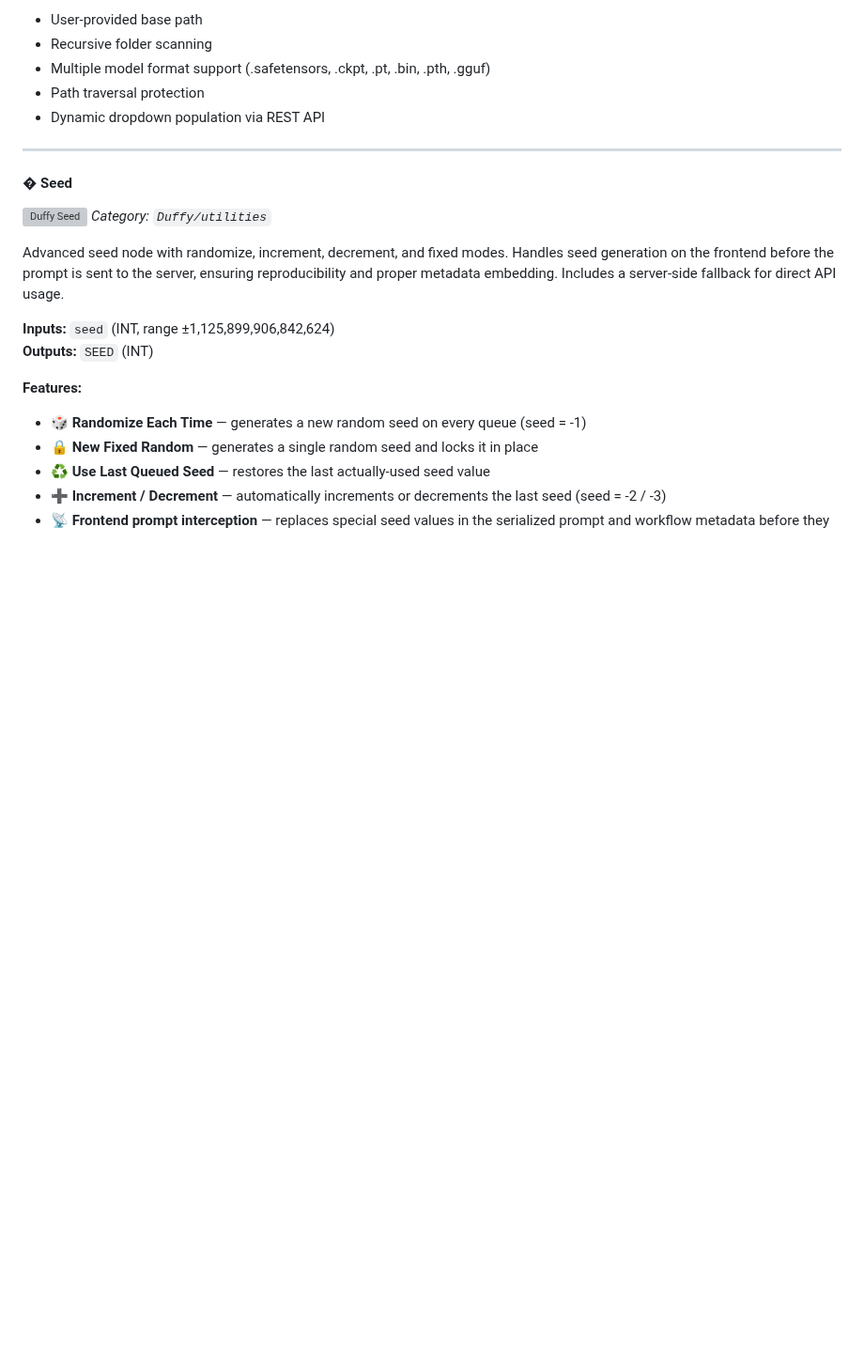
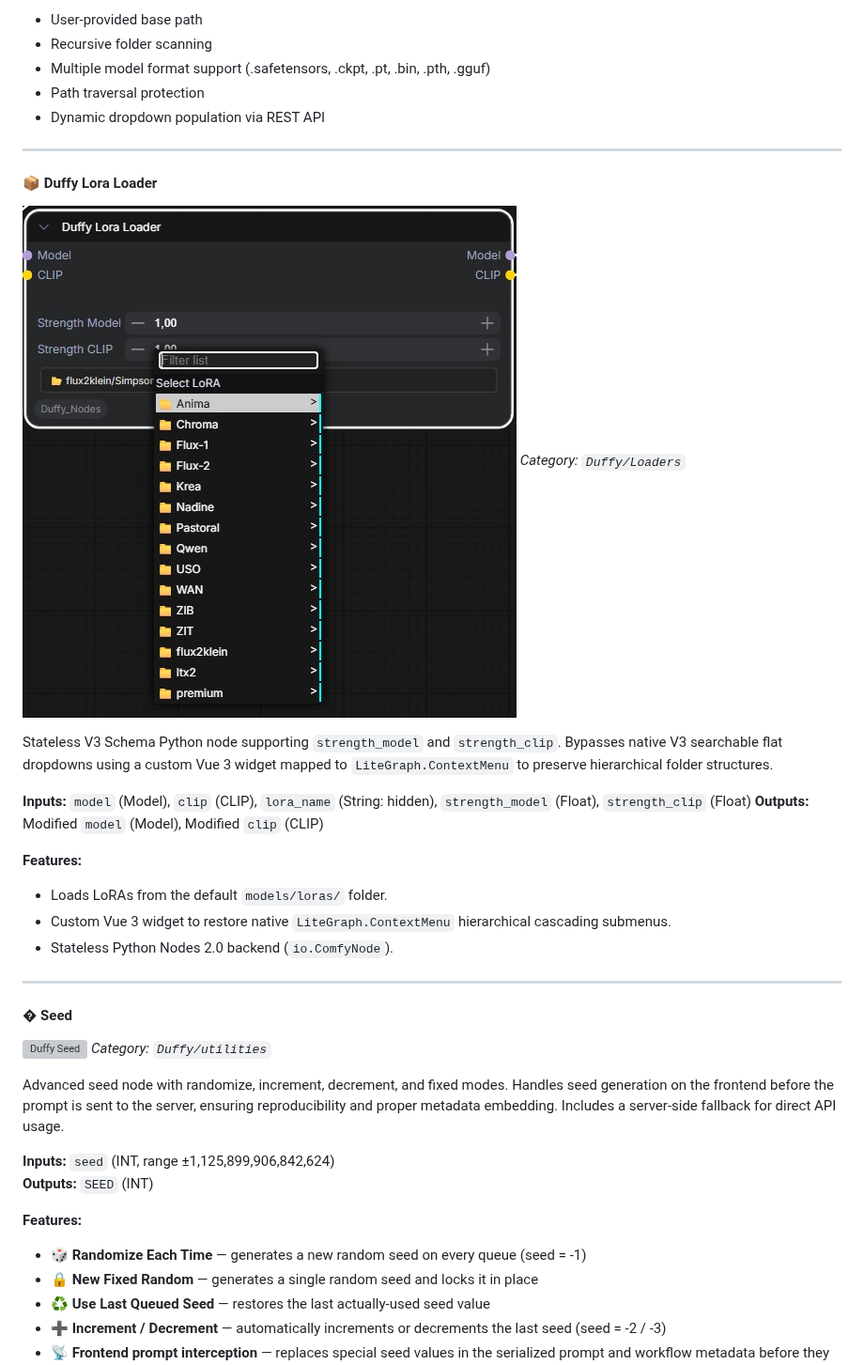
Before and after one commit to elmarkrueger/Duffy_Nodes, a Markdown page: README.md, the part around the change. Shown at 94% size. Rendered like a GitHub page; pictures changed too: images/duffy_lora_loader.jpg (added); blank space fills up the shorter version; grey boxes are pictures that could not be loaded.

Commit message:
Refactor code structure for improved readability and maintainability

```diff
--- a/README.md
+++ b/README.md
@@ -612,6 +612,22 @@ Dynamic model selection interface for Diffusion, CLIP, and VAE models. Scans cus
 
 ---
 
+#### 📦 Duffy Lora Loader
+![Duffy Lora Loader](images/duffy_lora_loader.jpg)
+*Category: `Duffy/Loaders`*
+
+Stateless V3 Schema Python node supporting `strength_model` and `strength_clip`. Bypasses native V3 searchable flat dropdowns using a custom Vue 3 widget mapped to `LiteGraph.ContextMenu` to preserve hierarchical folder structures.
+
+**Inputs:** `model` (Model), `clip` (CLIP), `lora_name` (String: hidden), `strength_model` (Float), `strength_clip` (Float)
+**Outputs:** Modified `model` (Model), Modified `clip` (CLIP)
+
+**Features:**
+- Loads LoRAs from the default `models/loras/` folder.
+- Custom Vue 3 widget to restore native `LiteGraph.ContextMenu` hierarchical cascading submenus.
+- Stateless Python Nodes 2.0 backend (`io.ComfyNode`).
+
+---
+
 #### � Seed
 ![Duffy Seed](images/seed.jpg)
 *Category: `Duffy/utilities`*
```
Also changed, not shown: CHANGELOG.md (+8 -0 lines), 8 other files.
